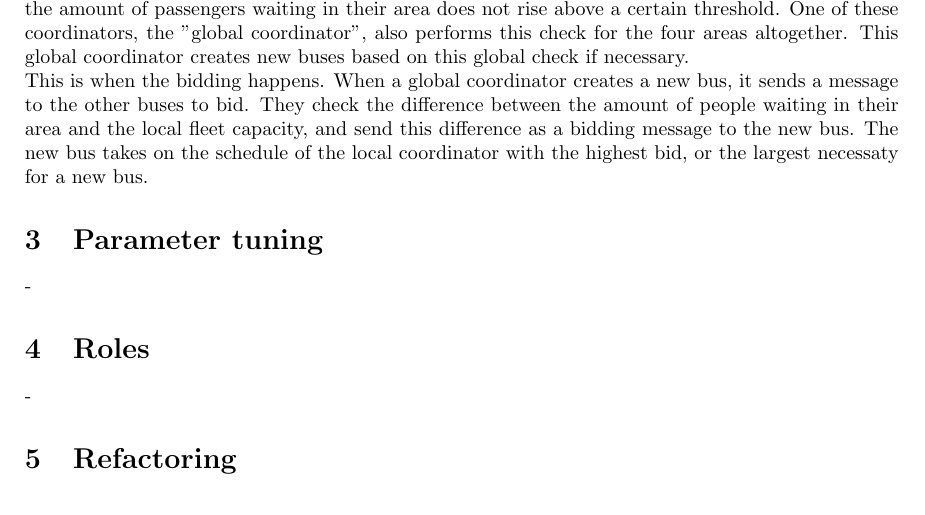
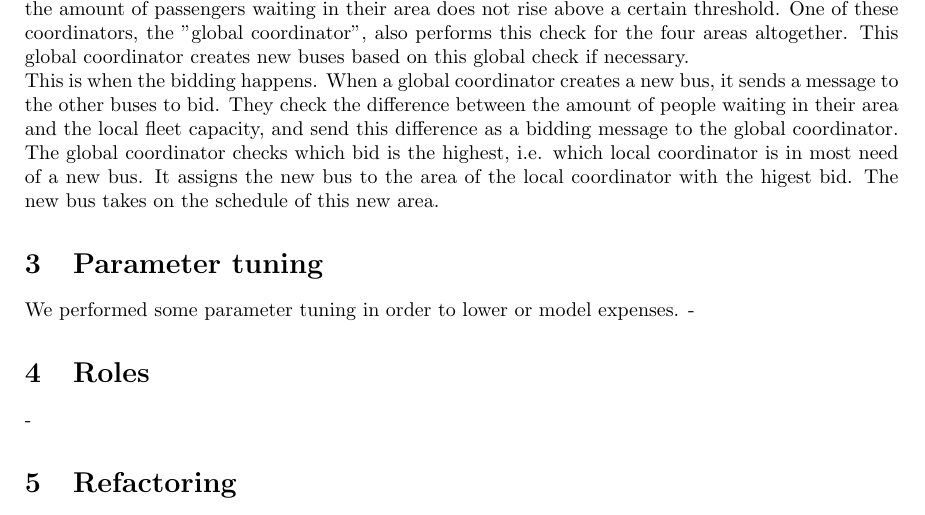
Before and after one commit to tfederico/MASProject, a LaTeX problem sheet (assignments/assignment_6/assignment_6.tex): part of the page, cut so that both start at the same text. Compiled offline with pdfLaTeX.

Commit message:
edit assignment 6

```diff
--- a/assignments/assignment_6/assignment_6.tex
+++ b/assignments/assignment_6/assignment_6.tex
@@ -30,10 +30,10 @@ The current version has a competition strategy implemented, where buses bid for
 
 Our transportation system is divided into four areas that each have a bus assigned as a coordinator for this area. These four coordinators ("local coordinators"), have the responsibility to check whether the amount of passengers waiting in their area does not rise above a certain threshold. One of these coordinators, the "global coordinator", also performs this check for the four areas altogether. This global coordinator creates new buses based on this global check if necessary.
 \newline
-This is when the bidding happens. When a global coordinator creates a new bus, it sends a message to the other buses to bid. They check the difference between the amount of people waiting in their area and the local fleet capacity, and send this difference as a bidding message to the new bus. The new bus takes on the schedule of the local coordinator with the highest bid, or the largest necessaty for a new bus.
+This is when the bidding happens. When a global coordinator creates a new bus, it sends a message to the other buses to bid. They check the difference between the amount of people waiting in their area and the local fleet capacity, and send this difference as a bidding message to the global coordinator. The global coordinator checks which bid is the highest, i.e. which local coordinator is in most need of a new bus. It assigns the new bus to the area of the local coordinator with the higest bid. The new bus takes on the schedule of this new area.
 
 \section{Parameter tuning}
-
+We performed some parameter tuning in order to lower or model expenses.
 -
 
 \section{Roles}
```
